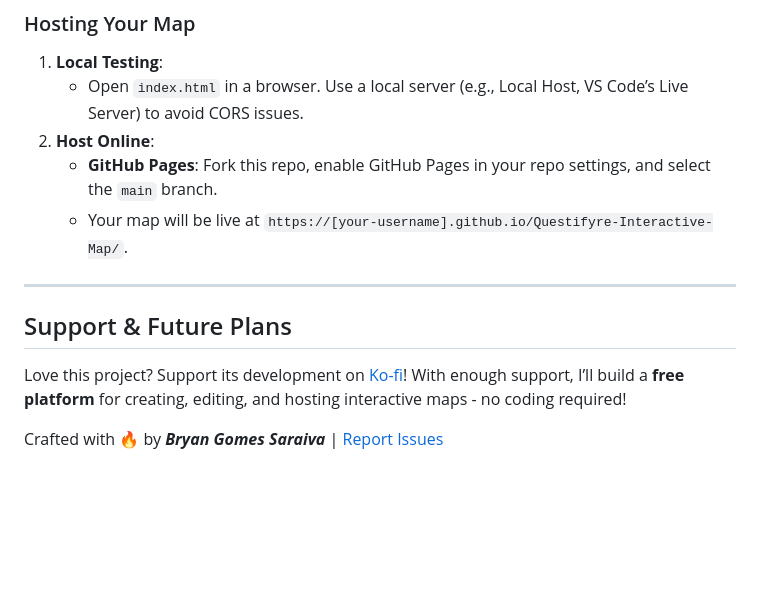
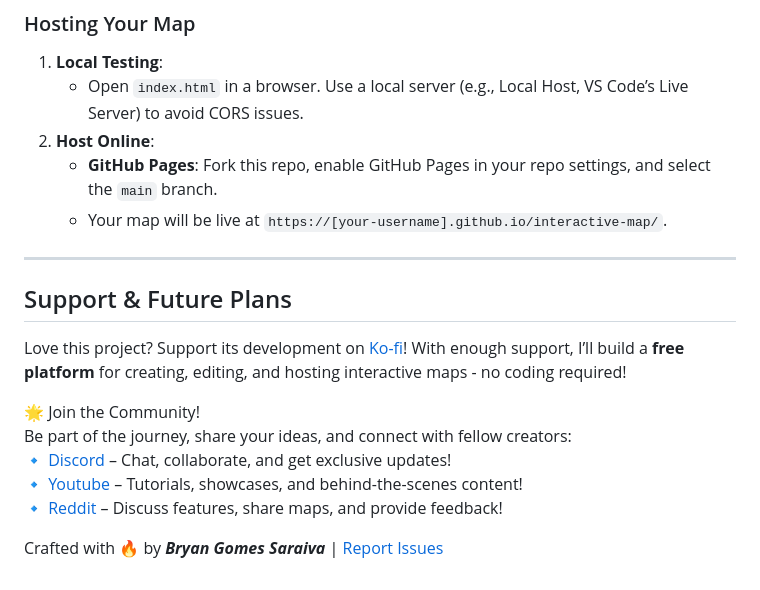
Before and after one commit to Questifyre/interactive-map, a Markdown page: README.md, the part around the change printed below. GitHub-like rendering; blank space fills up the shorter version.

```diff
--- a/README.md
+++ b/README.md
@@ -141,11 +141,17 @@ Set `"Developer Mode": true` to enable several **Developer Tools** that will ass
    - Open `index.html` in a browser. Use a local server (e.g., Local Host, VS Code’s Live Server) to avoid CORS issues.
 2. **Host Online**:
    - **GitHub Pages**: Fork this repo, enable GitHub Pages in your repo settings, and select the `main` branch.
-   - Your map will be live at `https://[your-username].github.io/Questifyre-Interactive-Map/`.
+   - Your map will be live at `https://[your-username].github.io/interactive-map/`.
 
 ---
 
 ## Support & Future Plans
 Love this project? Support its development on [Ko-fi](https://ko-fi.com/questifyre)! With enough support, I’ll build a **free platform** for creating, editing, and hosting interactive maps - no coding required!
 
-Crafted with 🔥 by ***Bryan Gomes Saraiva*** | [Report Issues](https://github.com/your-repo/issues)
+🌟 Join the Community!
+Be part of the journey, share your ideas, and connect with fellow creators:
+🔹 [Discord](https://discord.com/invite/wZFk4cEvBg) – Chat, collaborate, and get exclusive updates!
+🔹 [Youtube](https://www.youtube.com/channel/UCLGt30t07eHUpaiiXGdjPRQ) – Tutorials, showcases, and behind-the-scenes content!
+🔹 [Reddit](https://www.reddit.com/user/Questifyre/) – Discuss features, share maps, and provide feedback!
+
+Crafted with 🔥 by ***Bryan Gomes Saraiva*** | [Report Issues](https://github.com/Questifyre/interactive-map/issues)
```
Also changed, not shown: other parts of README.md (+1 -1 lines).
